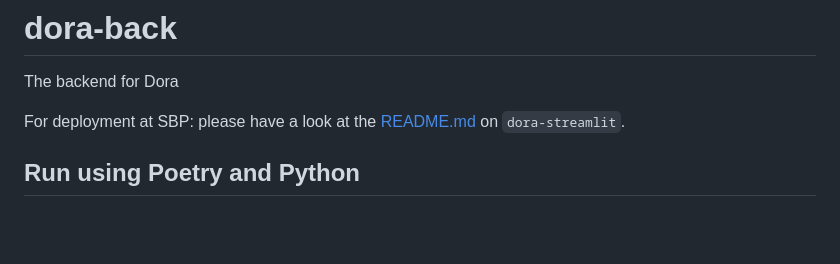
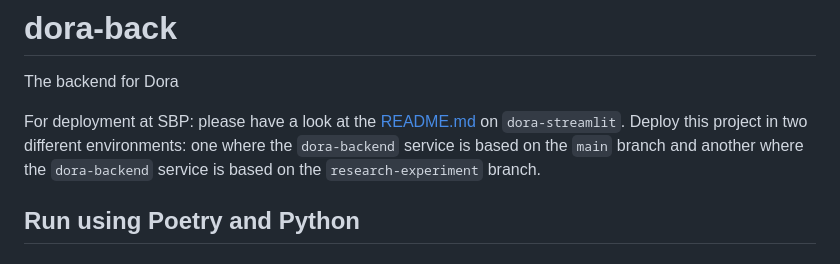
Before and after one commit to MVDW-Java/dora-back, a Markdown page: README.md, the part around the change. Rendered like a GitHub page; blank space fills up the shorter version.

Commit message:
Update README.md
Add extra instructions for Schuberg-Phillis for deployment of app.

```diff
--- a/README.md
+++ b/README.md
@@ -1,7 +1,7 @@
 # dora-back
 The backend for Dora
 
-For deployment at SBP: please have a look at the [README.md](https://github.com/Iodine98/dora-streamlit#dora-streamlit) on `dora-streamlit`.
+For deployment at SBP: please have a look at the [README.md](https://github.com/Iodine98/dora-streamlit#dora-streamlit) on `dora-streamlit`. Deploy this project in two different environments: one where the `dora-backend` service is based on the `main` branch and another where the `dora-backend` service is based on the `research-experiment` branch.
 
 ## Run using Poetry and Python
 
```
